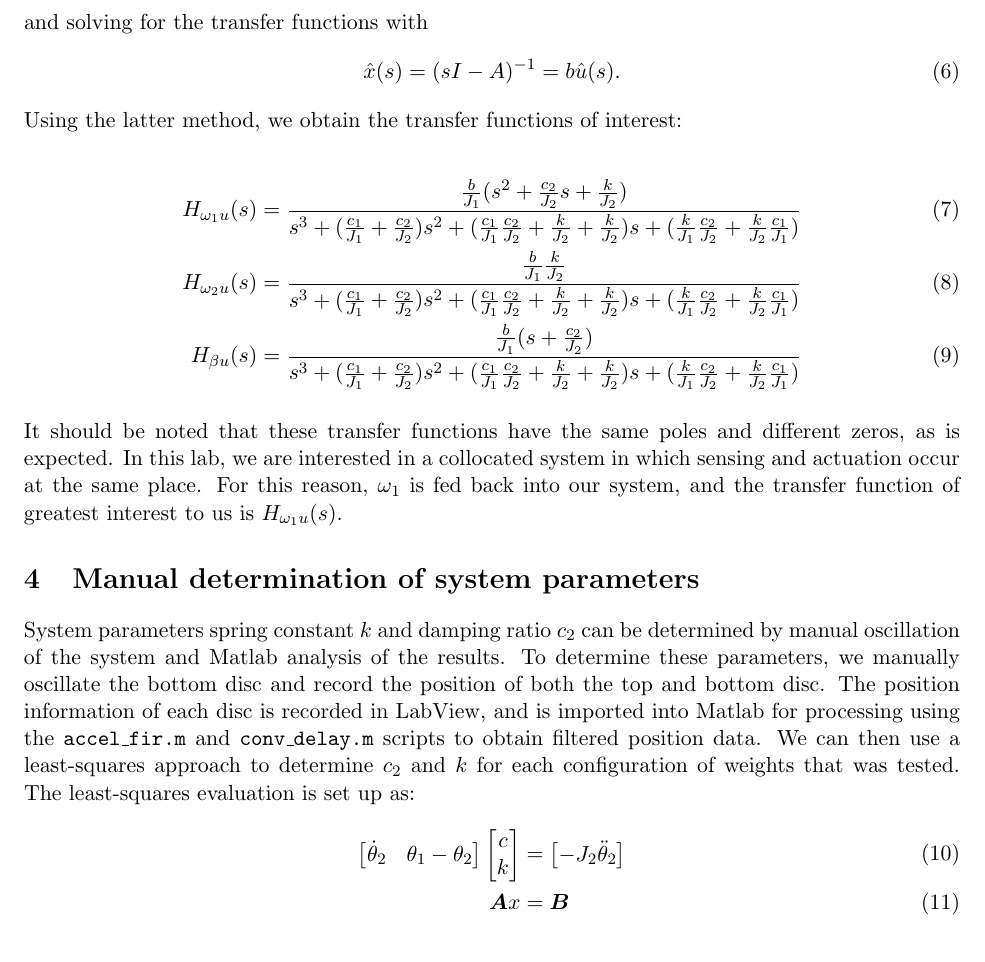
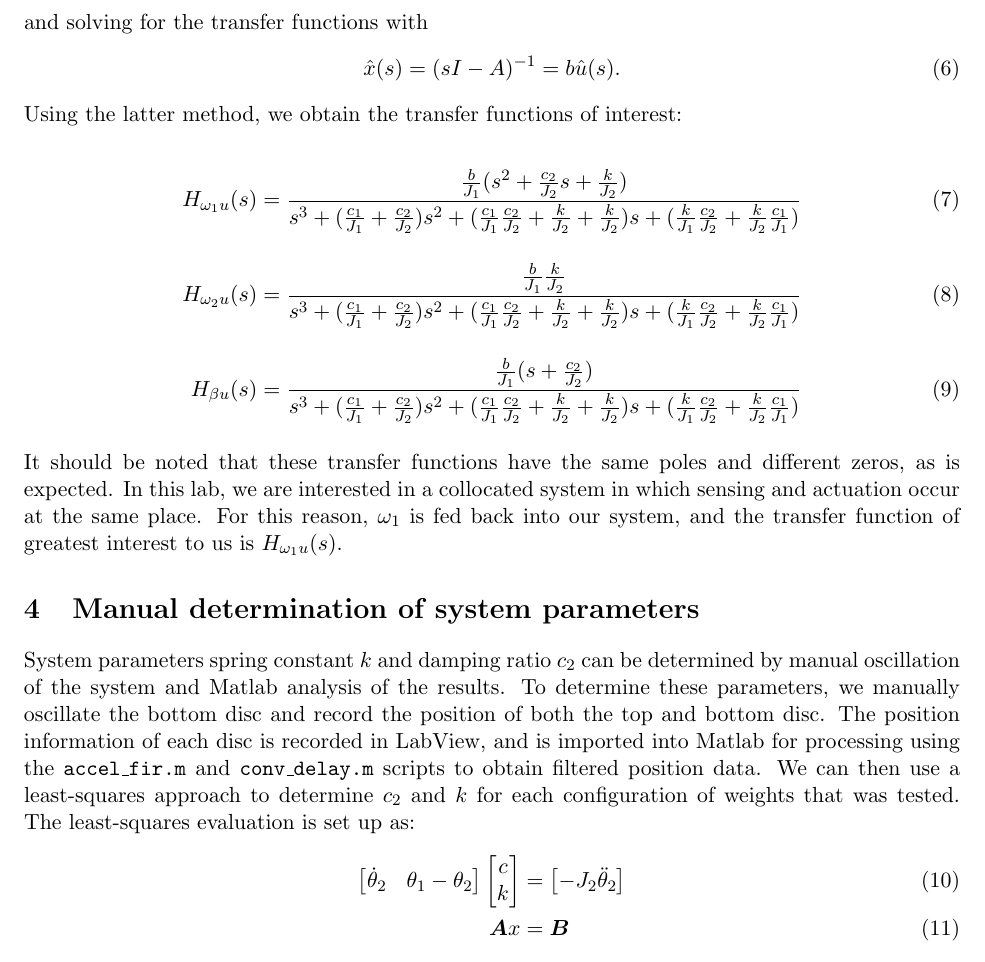
Before and after one commit to ranebrown/control_lab, a LaTeX document (labW/report/labW.tex): part of page 4 of 11, cut so that both start at the same text. Compiled offline with pdfLaTeX.

Commit message:
added extra space between transfer functions

```diff
--- a/labW/report/labW.tex
+++ b/labW/report/labW.tex
@@ -87,8 +87,8 @@ The final configuration (3) was also used for frequency analysis with the motor
 	\end{align}
 	 Using the latter method, we obtain the transfer functions of interest:\\
 	 \begin{align}
-	  	H_{\omega_{1}u}(s)= \frac{\frac{b}{J_1}(s^2+\frac{c_2}{J_2}s+\frac{k}{J_2})}{s^3+(\frac{c_1}{J_1}+\frac{c_2}{J_2})s^2+(\frac{c_1}{J_1}\frac{c_2}{J_2}+\frac{k}{J_2}+\frac{k}{J_2})s+(\frac{k}{J_1}\frac{c_2}{J_2}+\frac{k}{J_2}\frac{c_1}{J_1})} \\
-	  	H_{\omega_{2}u}(s)= \frac{\frac{b}{J_1}\frac{k}{J_2}}{s^3+(\frac{c_1}{J_1}+\frac{c_2}{J_2})s^2+(\frac{c_1}{J_1}\frac{c_2}{J_2}+\frac{k}{J_2}+\frac{k}{J_2})s+(\frac{k}{J_1}\frac{c_2}{J_2}+\frac{k}{J_2}\frac{c_1}{J_1})}\\
+	  	H_{\omega_{1}u}(s)= \frac{\frac{b}{J_1}(s^2+\frac{c_2}{J_2}s+\frac{k}{J_2})}{s^3+(\frac{c_1}{J_1}+\frac{c_2}{J_2})s^2+(\frac{c_1}{J_1}\frac{c_2}{J_2}+\frac{k}{J_2}+\frac{k}{J_2})s+(\frac{k}{J_1}\frac{c_2}{J_2}+\frac{k}{J_2}\frac{c_1}{J_1})} \\[1em]
+	  	H_{\omega_{2}u}(s)= \frac{\frac{b}{J_1}\frac{k}{J_2}}{s^3+(\frac{c_1}{J_1}+\frac{c_2}{J_2})s^2+(\frac{c_1}{J_1}\frac{c_2}{J_2}+\frac{k}{J_2}+\frac{k}{J_2})s+(\frac{k}{J_1}\frac{c_2}{J_2}+\frac{k}{J_2}\frac{c_1}{J_1})}\\[1em]
 	  	H_{\beta u}(s)=\frac{\frac{b}{J_1}(s+\frac{c_2}{J_2})}{s^3+(\frac{c_1}{J_1}+\frac{c_2}{J_2})s^2+(\frac{c_1}{J_1}\frac{c_2}{J_2}+\frac{k}{J_2}+\frac{k}{J_2})s+(\frac{k}{J_1}\frac{c_2}{J_2}+\frac{k}{J_2}\frac{c_1}{J_1})}
 	  \end{align}\\
 	  It should be noted that these transfer functions have the same poles and different zeros, as is expected. In this lab, we are interested in a collocated system in which sensing and actuation occur at the same place. For this reason, $\omega_1$ is fed back into our system, and the transfer function of greatest interest to us is $H_{\omega_{1}u}(s)$.
```
Also changed, not shown: labW/report/labW.pdf.
